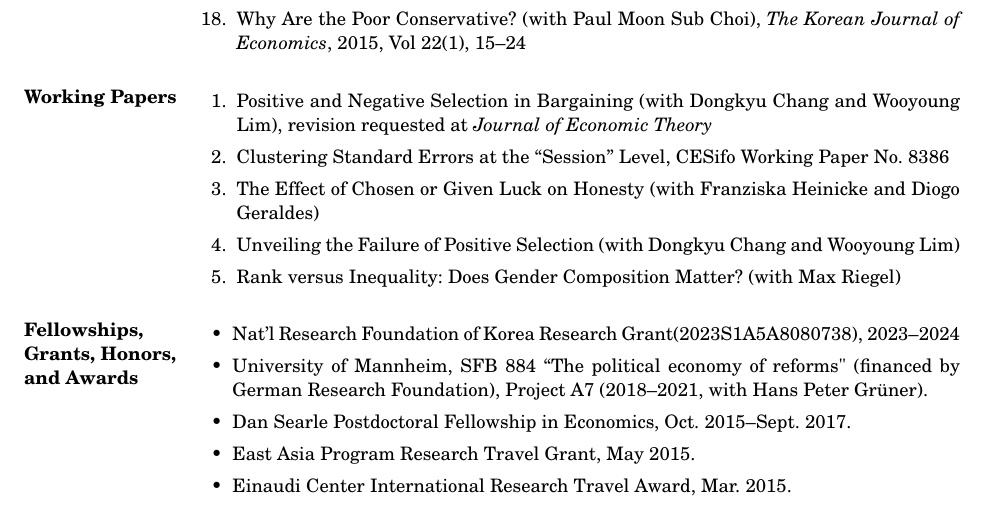
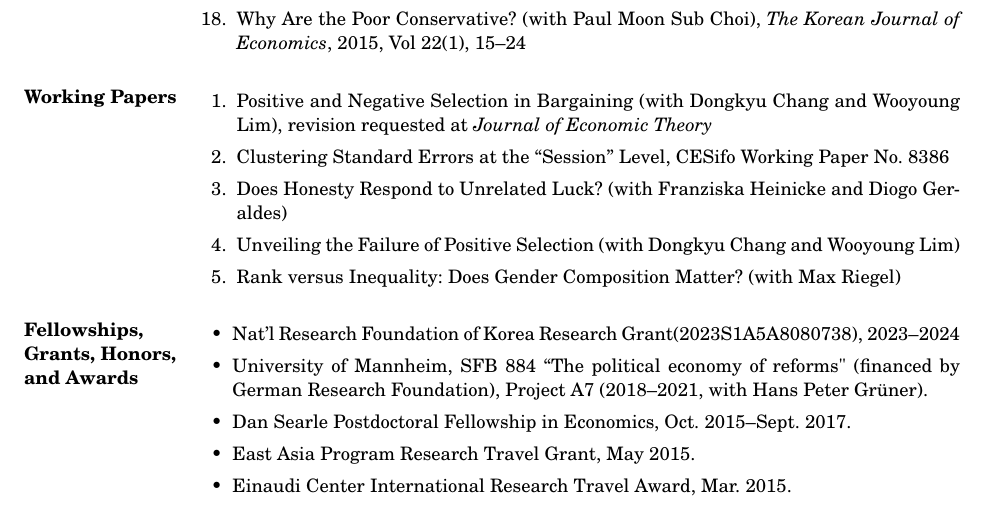
Before and after one commit to kimdukgyoo/kimdukgyoo.github.io, a LaTeX CV (PDFfiles/CV-DukGyooKim.tex): part of page 2 of 3, cut so that both start at the same text. Compiled offline with pdfLaTeX.

Commit message:
Add files via upload

```diff
--- a/PDFfiles/CV-DukGyooKim.tex
+++ b/PDFfiles/CV-DukGyooKim.tex
@@ -67,7 +67,7 @@ Webpage: \url{https://kimdukgyoo.github.io}
 \begin{enumerate}[leftmargin=*]
 \item Positive and Negative Selection in Bargaining (with Dongkyu Chang and Wooyoung Lim), revision requested at \emph{Journal of Economic Theory}
 \item Clustering Standard Errors at the ``Session'' Level, CESifo Working Paper No. 8386
-\item The Effect of Chosen or Given Luck on Honesty (with Franziska Heinicke and Diogo Geraldes)
+\item Does Honesty Respond to Unrelated Luck? (with Franziska Heinicke and Diogo Geraldes)
 \item Unveiling the Failure of Positive Selection (with Dongkyu Chang and Wooyoung Lim)
 \item Rank versus Inequality: Does Gender Composition Matter? (with Max Riegel)
 
```
Also changed, not shown: PDFfiles/CV-DukGyooKim.pdf.
